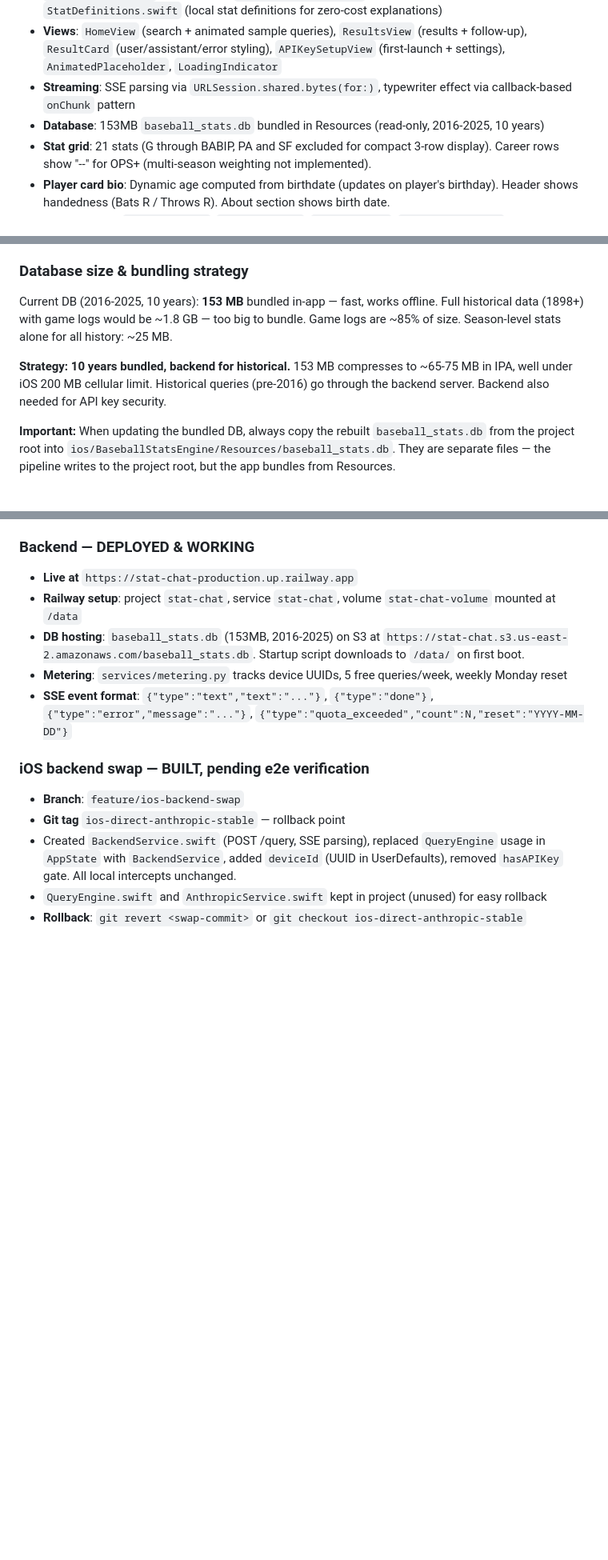
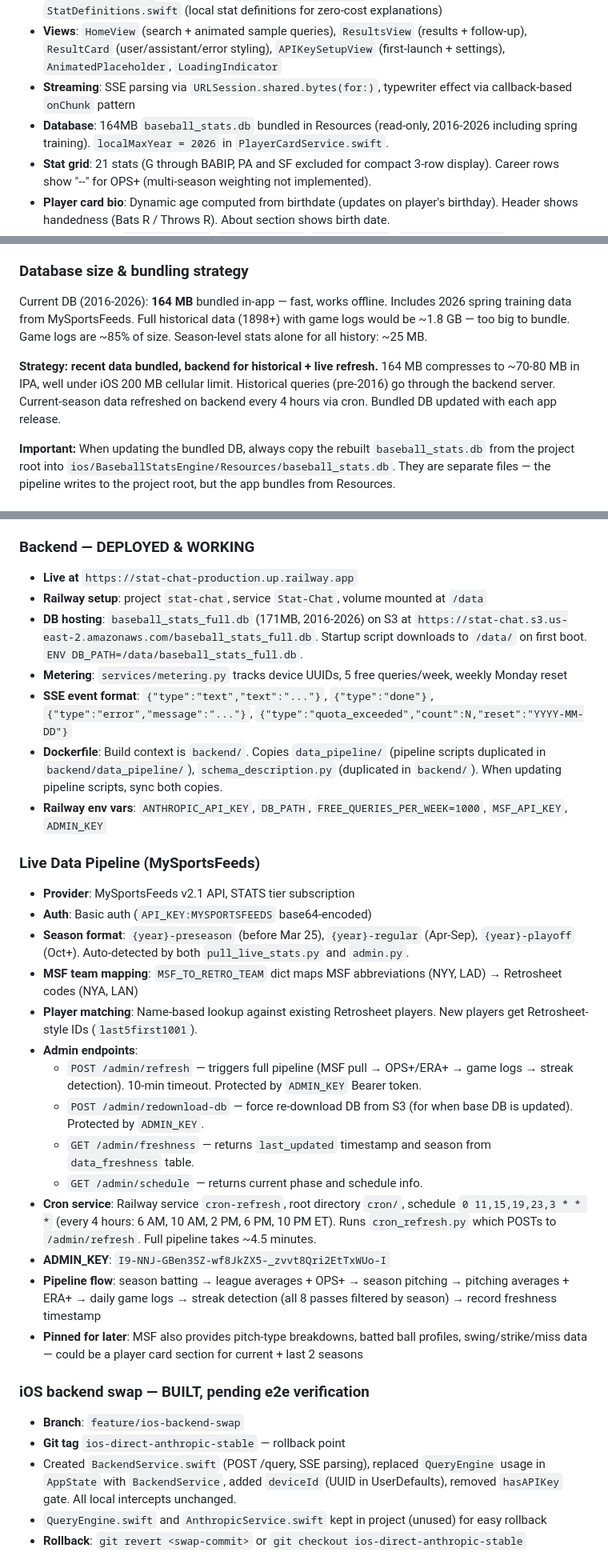
Before and after one commit to markmez/Stat-Chat, a Markdown page: CLAUDE.md, 3 parts joined by grey strips. Shown at 80% size. Rendered like a GitHub page; blank space fills up the shorter version.

Commit message:
Update CLAUDE.md with live data pipeline docs and deployment details
Add MySportsFeeds integration, cron refresh schedule, admin endpoints,
early-season current form behavior, updated DB sizes, and Railway config.

Co-Authored-By: Claude Opus 4.6 <noreply@anthropic.com>

```diff
--- a/CLAUDE.md
+++ b/CLAUDE.md
@@ -45,7 +47,7 @@
 - **Key files**: `AppState.swift` (state + local interception), `QueryEngine.swift` (orchestrator + local routing/stat explanations/name extraction), `AnthropicService.swift` (Claude API with SSE streaming, prompt caching, Haiku routing), `DatabaseService.swift` (SQLite C API), `PromptStore.swift` (all prompts), `KeychainHelper.swift` (API key storage), `StatDefinitions.swift` (local stat definitions for zero-cost explanations)
 - **Views**: `HomeView` (search + animated sample queries), `ResultsView` (results + follow-up), `ResultCard` (user/assistant/error styling), `APIKeySetupView` (first-launch + settings), `AnimatedPlaceholder`, `LoadingIndicator`
 - **Streaming**: SSE parsing via `URLSession.shared.bytes(for:)`, typewriter effect via callback-based `onChunk` pattern
-- **Database**: 153MB `baseball_stats.db` bundled in Resources (read-only, 2016-2025, 10 years)
+- **Database**: 164MB `baseball_stats.db` bundled in Resources (read-only, 2016-2026 including spring training). `localMaxYear = 2026` in `PlayerCardService.swift`.
 - **Stat grid**: 21 stats (G through BABIP, PA and SF excluded for compact 3-row display). Career rows show "--" for OPS+ (multi-season weighting not implemented).
 - **Player card bio**: Dynamic age computed from birthdate (updates on player's birthday). Header shows handedness (Bats R / Throws R). About section shows birth date.
 - **Query routing**: `simple_lookup`, `streak_finder`, `current_form`, `stat_explanation` — local `classifyLocally()` handles obvious patterns first, then Claude Haiku classifies the rest. `AppState` intercepts ~25% of queries locally before `QueryEngine`.
@@ -159,9 +161,9 @@ We download Retrosheet season ZIPs that contain 7 CSV files. We now use **battin
 - `first_g`, `last_g` — career date range. Could enable "active in year X" queries.
 
 ### Database size & bundling strategy
-Current DB (2016-2025, 10 years): **153 MB** bundled in-app — fast, works offline. Full historical data (1898+) with game logs would be ~1.8 GB — too big to bundle. Game logs are ~85% of size. Season-level stats alone for all history: ~25 MB.
+Current DB (2016-2026): **164 MB** bundled in-app — fast, works offline. Includes 2026 spring training data from MySportsFeeds. Full historical data (1898+) with game logs would be ~1.8 GB — too big to bundle. Game logs are ~85% of size. Season-level stats alone for all history: ~25 MB.
 
-**Strategy: 10 years bundled, backend for historical.** 153 MB compresses to ~65-75 MB in IPA, well under iOS 200 MB cellular limit. Historical queries (pre-2016) go through the backend server. Backend also needed for API key security.
+**Strategy: recent data bundled, backend for historical + live refresh.** 164 MB compresses to ~70-80 MB in IPA, well under iOS 200 MB cellular limit. Historical queries (pre-2016) go through the backend server. Current-season data refreshed on backend every 4 hours via cron. Bundled DB updated with each app release.
 
 **Important:** When updating the bundled DB, always copy the rebuilt `baseball_stats.db` from the project root into `ios/BaseballStatsEngine/Resources/baseball_stats.db`. They are separate files — the pipeline writes to the project root, but the app bundles from Resources.
 
@@ -180,10 +182,28 @@ Current DB (2016-2025, 10 years): **153 MB** bundled in-app — fast, works offl
 
 ### Backend — DEPLOYED & WORKING
 - **Live at** `https://stat-chat-production.up.railway.app`
-- **Railway setup**: project `stat-chat`, service `stat-chat`, volume `stat-chat-volume` mounted at `/data`
-- **DB hosting**: `baseball_stats.db` (153MB, 2016-2025) on S3 at `https://stat-chat.s3.us-east-2.amazonaws.com/baseball_stats.db`. Startup script downloads to `/data/` on first boot.
+- **Railway setup**: project `stat-chat`, service `Stat-Chat`, volume mounted at `/data`
+- **DB hosting**: `baseball_stats_full.db` (171MB, 2016-2026) on S3 at `https://stat-chat.s3.us-east-2.amazonaws.com/baseball_stats_full.db`. Startup script downloads to `/data/` on first boot. `ENV DB_PATH=/data/baseball_stats_full.db`.
 - **Metering**: `services/metering.py` tracks device UUIDs, 5 free queries/week, weekly Monday reset
 - **SSE event format**: `{"type":"text","text":"..."}`, `{"type":"done"}`, `{"type":"error","message":"..."}`, `{"type":"quota_exceeded","count":N,"reset":"YYYY-MM-DD"}`
+- **Dockerfile**: Build context is `backend/`. Copies `data_pipeline/` (pipeline scripts duplicated in `backend/data_pipeline/`), `schema_description.py` (duplicated in `backend/`). When updating pipeline scripts, sync both copies.
+- **Railway env vars**: `ANTHROPIC_API_KEY`, `DB_PATH`, `FREE_QUERIES_PER_WEEK=1000`, `MSF_API_KEY`, `ADMIN_KEY`
+
+### Live Data Pipeline (MySportsFeeds)
+- **Provider**: MySportsFeeds v2.1 API, STATS tier subscription
+- **Auth**: Basic auth (`API_KEY:MYSPORTSFEEDS` base64-encoded)
+- **Season format**: `{year}-preseason` (before Mar 25), `{year}-regular` (Apr-Sep), `{year}-playoff` (Oct+). Auto-detected by both `pull_live_stats.py` and `admin.py`.
+- **MSF team mapping**: `MSF_TO_RETRO_TEAM` dict maps MSF abbreviations (NYY, LAD) → Retrosheet codes (NYA, LAN)
+- **Player matching**: Name-based lookup against existing Retrosheet players. New players get Retrosheet-style IDs (`last5first1001`).
+- **Admin endpoints**:
+  - `POST /admin/refresh` — triggers full pipeline (MSF pull → OPS+/ERA+ → game logs → streak detection). 10-min timeout. Protected by `ADMIN_KEY` Bearer token.
+  - `POST /admin/redownload-db` — force re-download DB from S3 (for when base DB is updated). Protected by `ADMIN_KEY`.
+  - `GET /admin/freshness` — returns `last_updated` timestamp and season from `data_freshness` table.
+  - `GET /admin/schedule` — returns current phase and schedule info.
+- **Cron service**: Railway service `cron-refresh`, root directory `cron/`, schedule `0 11,15,19,23,3 * * *` (every 4 hours: 6 AM, 10 AM, 2 PM, 6 PM, 10 PM ET). Runs `cron_refresh.py` which POSTs to `/admin/refresh`. Full pipeline takes ~4.5 minutes.
+- **ADMIN_KEY**: `I9-NNJ-GBen3SZ-wf8JkZX5-_zvvt8Qri2EtTxWUo-I`
+- **Pipeline flow**: season batting → league averages + OPS+ → season pitching → pitching averages + ERA+ → daily game logs → streak detection (all 8 passes filtered by season) → record freshness timestamp
+- **Pinned for later**: MSF also provides pitch-type breakdowns, batted ball profiles, swing/strike/miss data — could be a player card section for current + last 2 seasons
 
 ### iOS backend swap — BUILT, pending e2e verification
 - **Branch**: `feature/ios-backend-swap`
```
Also changed, not shown: other parts of CLAUDE.md (+8 -6 lines).
